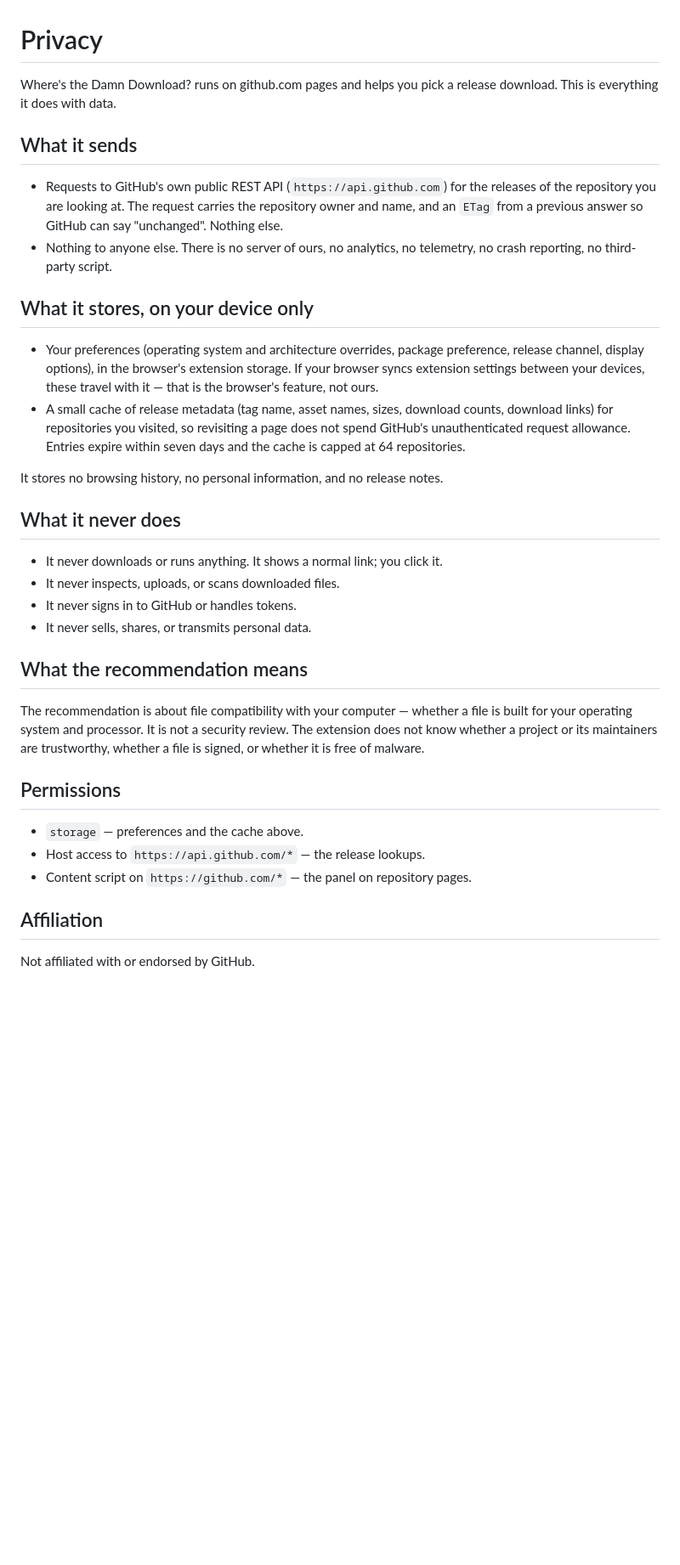
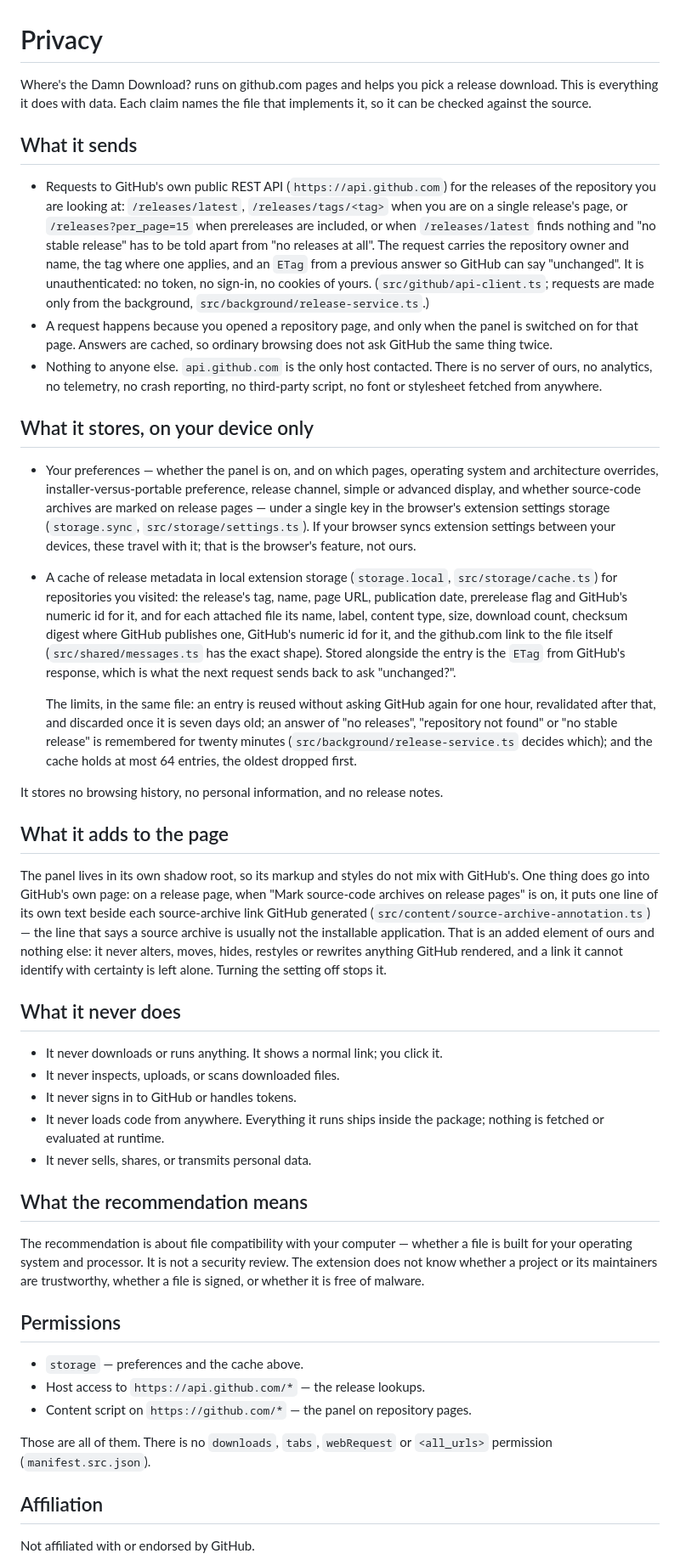
Before and after one commit to jmgpgit/where-is-the-damn-download, a Markdown page: PRIVACY.md, the part around the change. Shown at 85% size. Drawn GitHub-style; blank space fills up the shorter version.

```diff
--- a/PRIVACY.md
+++ b/PRIVACY.md
@@ -1,35 +1,73 @@
 # Privacy
 
 Where's the Damn Download? runs on github.com pages and helps you pick a
-release download. This is everything it does with data.
+release download. This is everything it does with data. Each claim names the
+file that implements it, so it can be checked against the source.
 
 ## What it sends
 
 - Requests to GitHub's own public REST API (`https://api.github.com`) for the
-  releases of the repository you are looking at. The request carries the
-  repository owner and name, and an `ETag` from a previous answer so GitHub can
-  say "unchanged". Nothing else.
-- Nothing to anyone else. There is no server of ours, no analytics, no
-  telemetry, no crash reporting, no third-party script.
+  releases of the repository you are looking at: `/releases/latest`,
+  `/releases/tags/<tag>` when you are on a single release's page, or
+  `/releases?per_page=15` when prereleases are included, or when
+  `/releases/latest` finds nothing and "no stable release" has to be told apart
+  from "no releases at all". The request carries the repository owner and name, the
+  tag where one applies, and an `ETag` from a previous answer so GitHub can say
+  "unchanged". It is unauthenticated: no token, no sign-in, no cookies of
+  yours. (`src/github/api-client.ts`; requests are made only from the
+  background, `src/background/release-service.ts`.)
+- A request happens because you opened a repository page, and only when the
+  panel is switched on for that page. Answers are cached, so ordinary browsing
+  does not ask GitHub the same thing twice.
+- Nothing to anyone else. `api.github.com` is the only host contacted. There is
+  no server of ours, no analytics, no telemetry, no crash reporting, no
+  third-party script, no font or stylesheet fetched from anywhere.
 
 ## What it stores, on your device only
 
-- Your preferences (operating system and architecture overrides, package
-  preference, release channel, display options), in the browser's extension
-  storage. If your browser syncs extension settings between your devices,
-  these travel with it — that is the browser's feature, not ours.
-- A small cache of release metadata (tag name, asset names, sizes, download
-  counts, download links) for repositories you visited, so revisiting a page
-  does not spend GitHub's unauthenticated request allowance. Entries expire
-  within seven days and the cache is capped at 64 repositories.
+- Your preferences — whether the panel is on, and on which pages, operating
+  system and architecture overrides, installer-versus-portable preference,
+  release channel, simple or advanced display, and whether source-code archives
+  are marked on release pages — under a single key in the
+  browser's extension settings storage (`storage.sync`,
+  `src/storage/settings.ts`). If your browser syncs extension settings between
+  your devices, these travel with it; that is the browser's feature, not ours.
+- A cache of release metadata in local extension storage (`storage.local`,
+  `src/storage/cache.ts`) for repositories you visited: the release's tag, name,
+  page URL, publication date, prerelease flag and GitHub's numeric id for it,
+  and for each attached file its name, label, content type, size, download
+  count, checksum digest where GitHub publishes one, GitHub's numeric id for it,
+  and the github.com link to the file itself (`src/shared/messages.ts` has the
+  exact shape). Stored alongside the entry is the `ETag` from GitHub's response,
+  which is what the next request sends back to ask "unchanged?".
+
+  The limits, in the same file: an entry is reused without asking GitHub again
+  for one hour, revalidated after that, and discarded once it is seven days old;
+  an answer of "no releases", "repository not found" or "no stable release" is
+  remembered for twenty minutes (`src/background/release-service.ts` decides
+  which); and the cache holds at most 64 entries, the oldest dropped first.
 
 It stores no browsing history, no personal information, and no release notes.
+
+## What it adds to the page
+
+The panel lives in its own shadow root, so its markup and styles do not mix
+with GitHub's. One thing does go into GitHub's own page: on a release page,
+when "Mark source-code archives on release pages" is on, it puts one line of
+its own text beside each source-archive link GitHub generated
+(`src/content/source-archive-annotation.ts`) — the line that says a source
+archive is usually not the installable application. That is an added element
+of ours and nothing else: it never alters, moves, hides, restyles or rewrites
+anything GitHub rendered, and a link it cannot identify with certainty is left
+alone. Turning the setting off stops it.
 
 ## What it never does
 
 - It never downloads or runs anything. It shows a normal link; you click it.
 - It never inspects, uploads, or scans downloaded files.
 - It never signs in to GitHub or handles tokens.
+- It never loads code from anywhere. Everything it runs ships inside the
+  package; nothing is fetched or evaluated at runtime.
 - It never sells, shares, or transmits personal data.
 
 ## What the recommendation means
@@ -45,6 +83,9 @@ trustworthy, whether a file is signed, or whether it is free of malware.
 - Host access to `https://api.github.com/*` — the release lookups.
 - Content script on `https://github.com/*` — the panel on repository pages.
 
+Those are all of them. There is no `downloads`, `tabs`, `webRequest` or
+`<all_urls>` permission (`manifest.src.json`).
+
 ## Affiliation
 
 Not affiliated with or endorsed by GitHub.
```
Also changed, not shown: CHANGELOG.md (+25 -15 lines), CONTRIBUTING.md (added, +140 -0 lines), README.md (+47 -12 lines), docs/screenshot-no-releases.png (added), docs/screenshot-other-downloads.png (added), docs/screenshot-recommendation.png (added), docs/screenshot-release-page.png (added), docs/store-icon-128.png (added), 9 other files.
